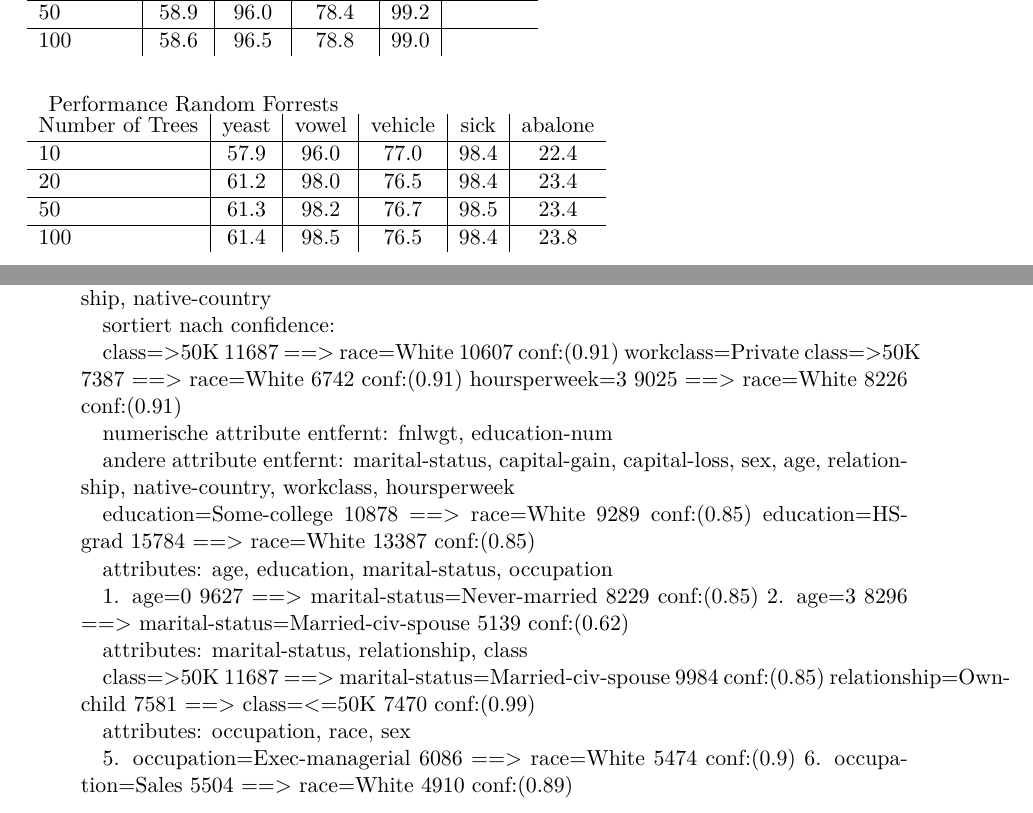
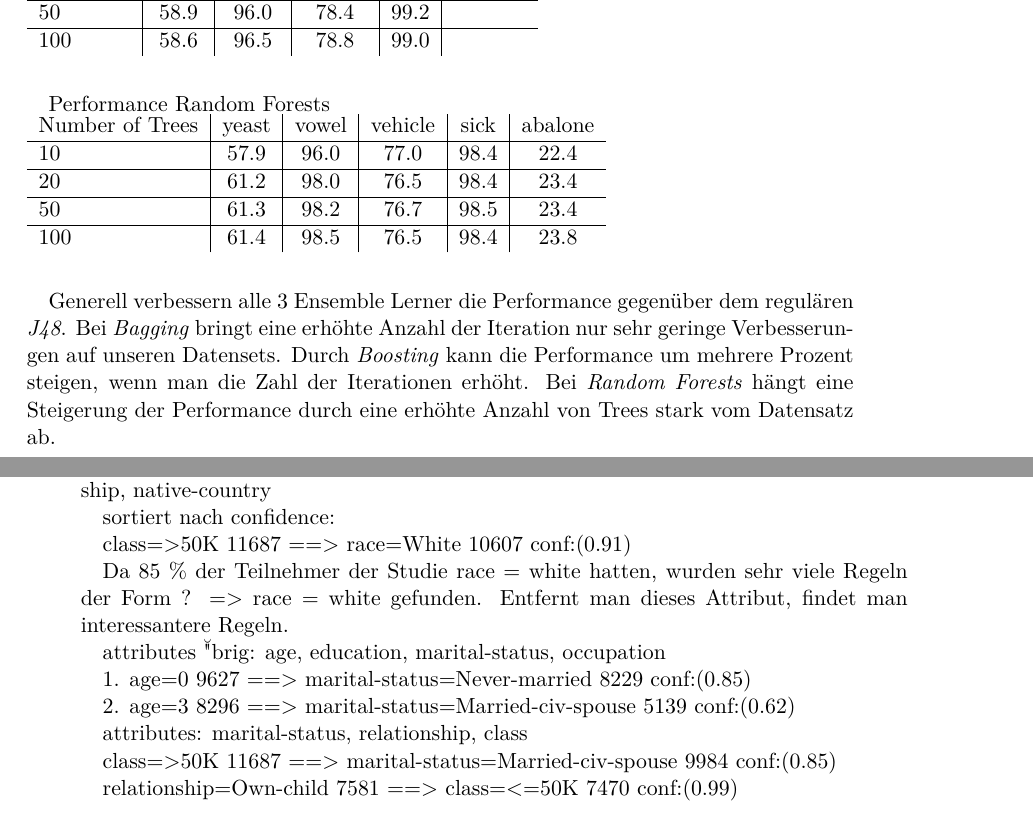
Before and after one commit to langbaeh/ML2010Stuff, a LaTeX document (main.tex, which reads a7.tex, a8.tex): two parts of pages 10 and 11 of 12, joined at a grey line, cut so that both start at the same text. Compiled offline with pdfLaTeX.

Commit message:
some more work done

```diff
--- a/a7.tex
+++ b/a7.tex
@@ -25,7 +25,7 @@ Iterations       & yeast & vowel & vehicle &  sick & abalone     \\ \hline
 \end{tabular}\\ \\
 
 
-Performance Random Forrests \\
+Performance Random Forests \\
 \begin{tabular}{l|c|c|c|c|c}
 Number of Trees  & yeast & vowel & vehicle &  sick & abalone     \\ \hline
 10               & 57.9  & 96.0  & 77.0    &  98.4 &  22.4       \\ \hline
@@ -33,3 +33,5 @@ Number of Trees  & yeast & vowel & vehicle &  sick & abalone     \\ \hline
 50               & 61.3  & 98.2  & 76.7    &  98.5 &  23.4       \\ \hline
 100              & 61.4  & 98.5  & 76.5    &  98.4 &  23.8       \\
 \end{tabular}\\ \\
+
+Generell verbessern alle 3 Ensemble Lerner die Performance gegen\"uber dem regulären \emph{J48}. Bei \emph{Bagging} bringt eine erh\"ohte Anzahl der Iteration nur sehr geringe Verbesserungen auf unseren Datensets. Durch \emph{Boosting} kann die Performance um mehrere Prozent steigen, wenn man die Zahl der Iterationen erh\"oht. Bei \emph{Random Forests} h\"angt eine Steigerung der Performance durch eine erh\"ohte Anzahl von Trees stark vom Datensatz ab.
--- a/a8.tex
+++ b/a8.tex
@@ -17,31 +16,19 @@ andere attribute entfernt: marital-status, capital-gain, capital-loss, sex, age,
 sortiert nach confidence:
 
 class=>50K 11687 ==> race=White 10607    conf:(0.91)
-workclass=Private class=>50K 7387 ==> race=White 6742    conf:(0.91)
-hoursperweek=3 9025 ==> race=White 8226    conf:(0.91)
+
+Da 85 \% der Teilnehmer der Studie race = white hatten, wurden sehr viele Regeln der Form ? => race = white gefunden. Entfernt man dieses Attribut, findet man interessantere Regeln.
 
 
-numerische attribute entfernt: fnlwgt, education-num
-
-andere attribute entfernt: marital-status, capital-gain, capital-loss, sex, age, relationship, native-country, workclass, hoursperweek
-
-
-education=Some-college 10878 ==> race=White 9289    conf:(0.85)
-education=HS-grad 15784 ==> race=White 13387    conf:(0.85)
-
-
-attributes: age, education, marital-status, occupation
+attributes \u"brig: age, education, marital-status, occupation
 
 1. age=0 9627 ==> marital-status=Never-married 8229    conf:(0.85)
+
 2. age=3 8296 ==> marital-status=Married-civ-spouse 5139    conf:(0.62)
 
 
 attributes: marital-status, relationship, class
 
 class=>50K 11687 ==> marital-status=Married-civ-spouse 9984    conf:(0.85)
- relationship=Own-child 7581 ==> class=<=50K 7470    conf:(0.99)
 
-attributes: occupation, race, sex
-
-5. occupation=Exec-managerial 6086 ==> race=White 5474    conf:(0.9)
-6. occupation=Sales 5504 ==> race=White 4910    conf:(0.89)
+relationship=Own-child 7581 ==> class=<=50K 7470    conf:(0.99)
```
Also changed, not shown: a9.tex (+7 -2 lines), a8.tex (1 more changed lines).
